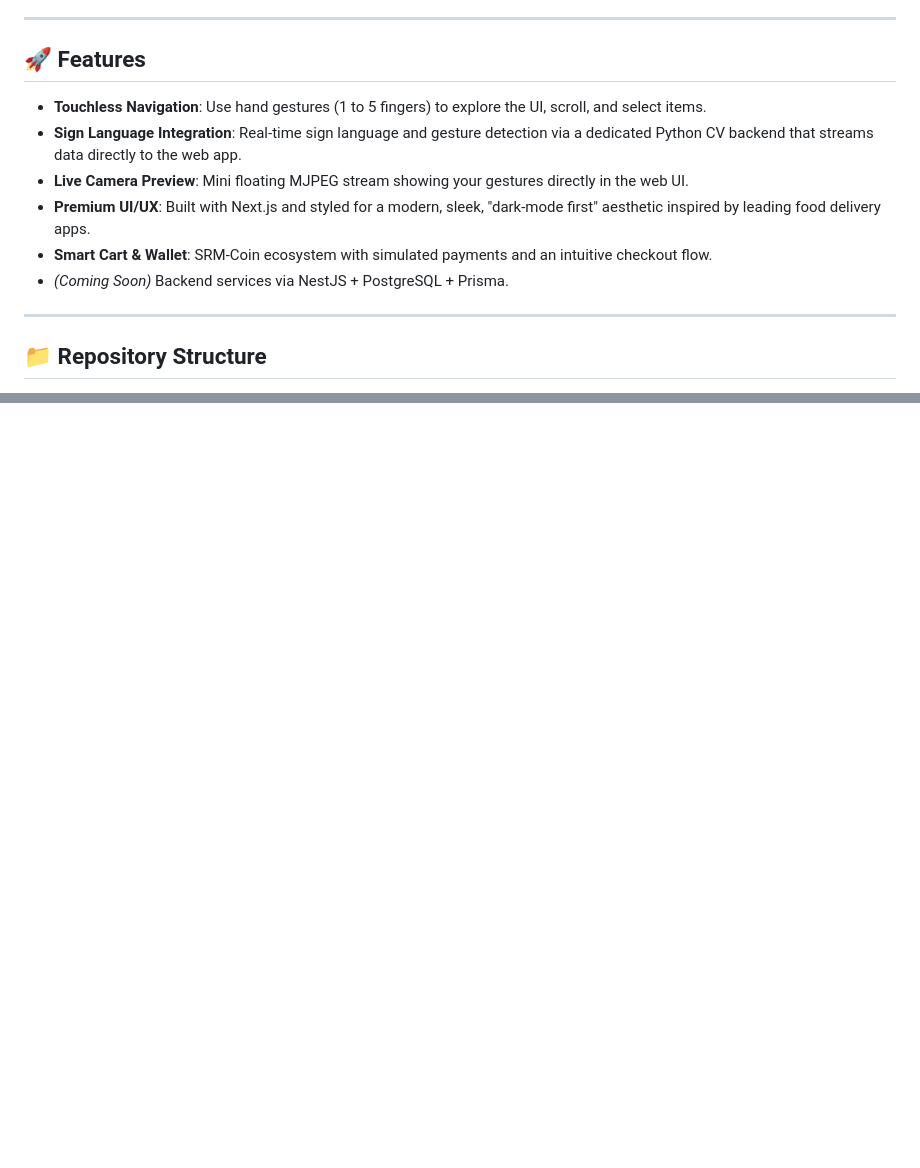
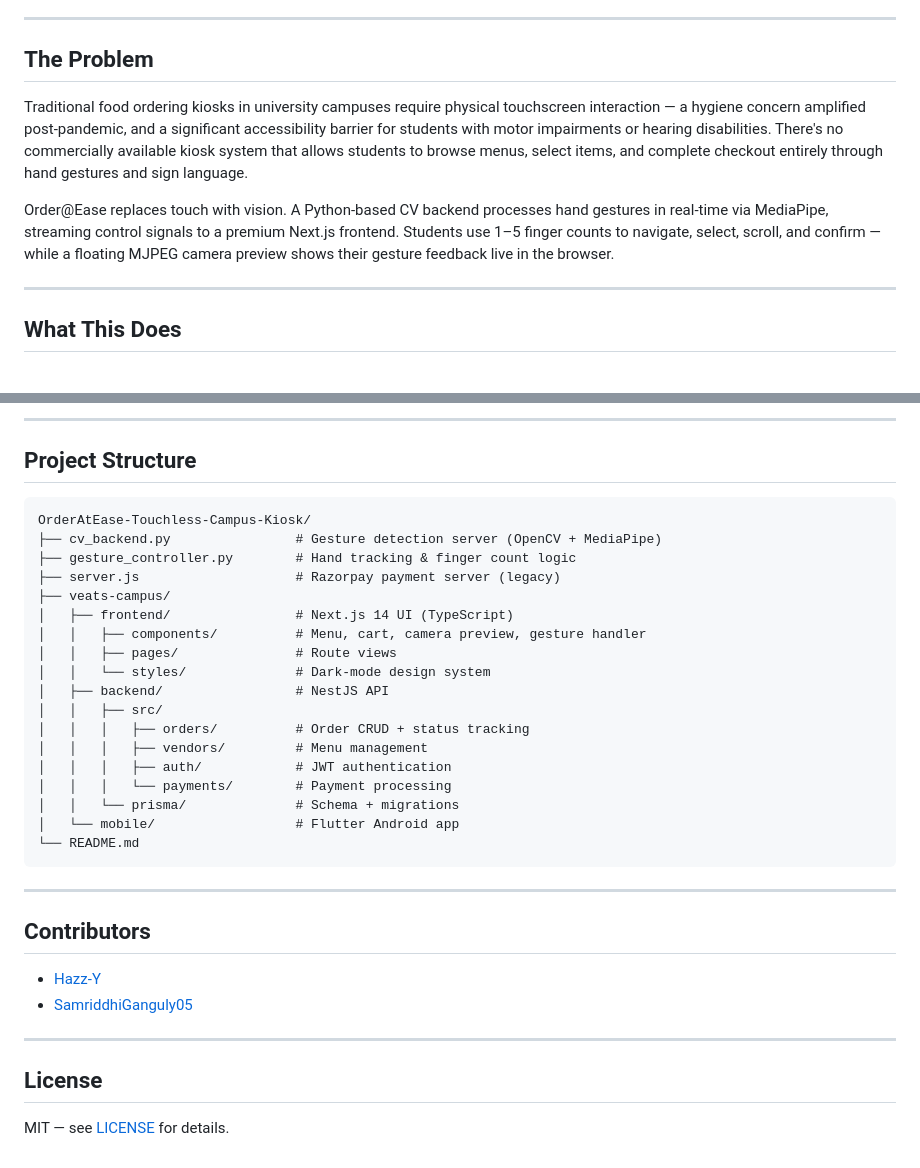
Before and after one commit to Hazz-Y/kiosk_srm, a Markdown page: README.md, 2 parts joined by grey strips. GitHub-like rendering; blank space fills up the shorter version.

Commit message:
docs: professional README overhaul with architecture diagrams and tech stack

````diff
--- a/README.md
+++ b/README.md
@@ -7,16 +21,13 @@
 
 ---
 
-## 🚀 Features
+## The Problem
 
-- **Touchless Navigation**: Use hand gestures (1 to 5 fingers) to explore the UI, scroll, and select items.
-- **Sign Language Integration**: Real-time sign language and gesture detection via a dedicated Python CV backend that streams data directly to the web app.
-- **Live Camera Preview**: Mini floating MJPEG stream showing your gestures directly in the web UI.
-- **Premium UI/UX**: Built with Next.js and styled for a modern, sleek, "dark-mode first" aesthetic inspired by leading food delivery apps.
-- **Smart Cart & Wallet**: SRM-Coin ecosystem with simulated payments and an intuitive checkout flow.
-- *(Coming Soon)* Backend services via NestJS + PostgreSQL + Prisma.
+Traditional food ordering kiosks in university campuses require physical touchscreen interaction — a hygiene concern amplified post-pandemic, and a significant accessibility barrier for students with motor impairments or hearing disabilities. There's no commercially available kiosk system that allows students to browse menus, select items, and complete checkout entirely through hand gestures and sign language.
+
+Order@Ease replaces touch with vision. A Python-based CV backend processes hand gestures in real-time via MediaPipe, streaming control signals to a premium Next.js frontend. Students use 1–5 finger counts to navigate, select, scroll, and confirm — while a floating MJPEG camera preview shows their gesture feedback live in the browser.
 
 ---
 
-## 📁 Repository Structure
+## What This Does
 
@@ -81,0 +171,37 @@ python cv_backend.py
+---
+
+## Project Structure
+
+```
+OrderAtEase-Touchless-Campus-Kiosk/
+├── cv_backend.py                # Gesture detection server (OpenCV + MediaPipe)
+├── gesture_controller.py        # Hand tracking & finger count logic
+├── server.js                    # Razorpay payment server (legacy)
+├── veats-campus/
+│   ├── frontend/                # Next.js 14 UI (TypeScript)
+│   │   ├── components/          # Menu, cart, camera preview, gesture handler
+│   │   ├── pages/               # Route views
+│   │   └── styles/              # Dark-mode design system
+│   ├── backend/                 # NestJS API
+│   │   ├── src/
+│   │   │   ├── orders/          # Order CRUD + status tracking
+│   │   │   ├── vendors/         # Menu management
+│   │   │   ├── auth/            # JWT authentication
+│   │   │   └── payments/        # Payment processing
+│   │   └── prisma/              # Schema + migrations
+│   └── mobile/                  # Flutter Android app
+└── README.md
+```
+
+---
+
+## Contributors
+
+- [Hazz-Y](https://github.com/Hazz-Y)
+- [SamriddhiGanguly05](https://github.com/SamriddhiGanguly05)
+
+---
+
+## License
+
+MIT — see [LICENSE](LICENSE) for details.
````
Also changed, not shown: other parts of README.md (+143 -51 lines).
